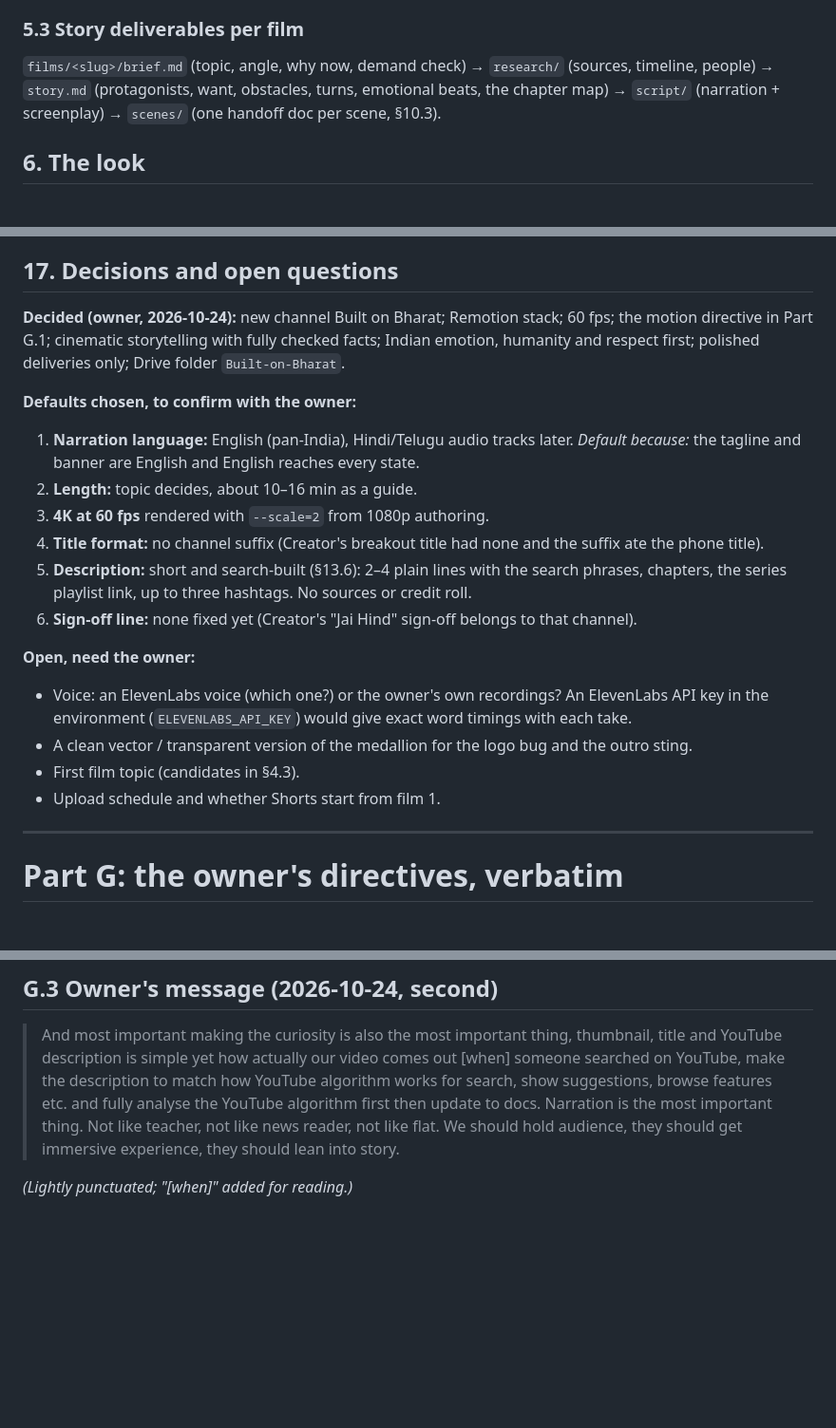
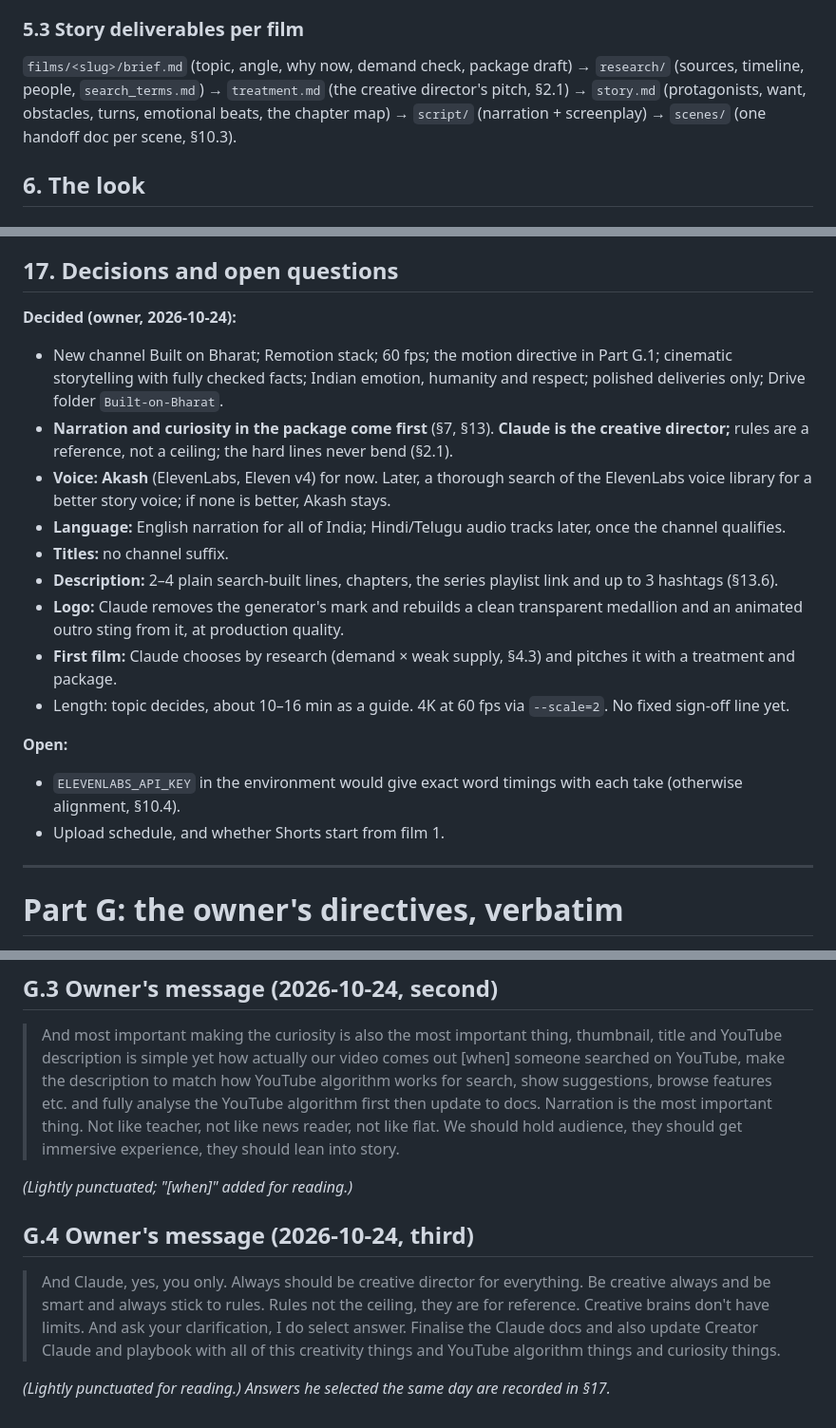
Before and after one commit to mkmk749278/Built-on-Bharat, a Markdown page: docs/PLAYBOOK.md, 3 parts joined by grey strips. Shown at 95% size. Drawn GitHub-style; blank space fills up the shorter version.

```diff
--- a/docs/PLAYBOOK.md
+++ b/docs/PLAYBOOK.md
@@ -196,8 +242,8 @@ The drop lined up with a welcome line, logo sting and title card at 0:25–0:45
   with a bridge line to the next film over it (never a silent logo).
 
 ### 5.3 Story deliverables per film
-`films/<slug>/brief.md` (topic, angle, why now, demand check) → `research/` (sources, timeline, people) →
-`story.md` (protagonists, want, obstacles, turns, emotional beats, the chapter map) → `script/` (narration + screenplay)
+`films/<slug>/brief.md` (topic, angle, why now, demand check, package draft) → `research/` (sources, timeline,
+people, `search_terms.md`) → `treatment.md` (the creative director's pitch, §2.1) → `story.md` (protagonists, want, obstacles, turns, emotional beats, the chapter map) → `script/` (narration + screenplay)
 → `scenes/` (one handoff doc per scene, §10.3).
 
 ## 6. The look
@@ -975,26 +1021,24 @@ only. Both carry the generator's sparkle mark bottom-right (clean before use, §
 
 ## 17. Decisions and open questions
 
-**Decided (owner, 2026-10-24):** new channel Built on Bharat; Remotion stack; 60 fps; the motion directive in Part G.1;
-cinematic storytelling with fully checked facts; Indian emotion, humanity and respect first; polished deliveries only;
-Drive folder `Built-on-Bharat`.
+**Decided (owner, 2026-10-24):**
+- New channel Built on Bharat; Remotion stack; 60 fps; the motion directive in Part G.1; cinematic storytelling with
+  fully checked facts; Indian emotion, humanity and respect; polished deliveries only; Drive folder `Built-on-Bharat`.
+- **Narration and curiosity in the package come first** (§7, §13). **Claude is the creative director;** rules are a
+  reference, not a ceiling; the hard lines never bend (§2.1).
+- **Voice: Akash** (ElevenLabs, Eleven v4) for now. Later, a thorough search of the ElevenLabs voice library for a
+  better story voice; if none is better, Akash stays.
+- **Language:** English narration for all of India; Hindi/Telugu audio tracks later, once the channel qualifies.
+- **Titles:** no channel suffix.
+- **Description:** 2–4 plain search-built lines, chapters, the series playlist link and up to 3 hashtags (§13.6).
+- **Logo:** Claude removes the generator's mark and rebuilds a clean transparent medallion and an animated outro sting
+  from it, at production quality.
+- **First film:** Claude chooses by research (demand × weak supply, §4.3) and pitches it with a treatment and package.
+- Length: topic decides, about 10–16 min as a guide. 4K at 60 fps via `--scale=2`. No fixed sign-off line yet.
 
-**Defaults chosen, to confirm with the owner:**
-1. **Narration language:** English (pan-India), Hindi/Telugu audio tracks later. *Default because:* the tagline and
-   banner are English and English reaches every state.
-2. **Length:** topic decides, about 10–16 min as a guide.
-3. **4K at 60 fps** rendered with `--scale=2` from 1080p authoring.
-4. **Title format:** no channel suffix (Creator's breakout title had none and the suffix ate the phone title).
-5. **Description:** short and search-built (§13.6): 2–4 plain lines with the search phrases, chapters, the series
-   playlist link, up to three hashtags. No sources or credit roll.
-6. **Sign-off line:** none fixed yet (Creator's "Jai Hind" sign-off belongs to that channel).
-
-**Open, need the owner:**
-- Voice: an ElevenLabs voice (which one?) or the owner's own recordings? An ElevenLabs API key in the environment
-  (`ELEVENLABS_API_KEY`) would give exact word timings with each take.
-- A clean vector / transparent version of the medallion for the logo bug and the outro sting.
-- First film topic (candidates in §4.3).
-- Upload schedule and whether Shorts start from film 1.
+**Open:**
+- `ELEVENLABS_API_KEY` in the environment would give exact word timings with each take (otherwise alignment, §10.4).
+- Upload schedule, and whether Shorts start from film 1.
 
 ---
 
@@ -1088,3 +1132,12 @@ Drive folder `Built-on-Bharat`.
 > flat. We should hold audience, they should get immersive experience, they should lean into story.
 
 *(Lightly punctuated; "[when]" added for reading.)*
+
+## G.4 Owner's message (2026-10-24, third)
+
+> And Claude, yes, you only. Always should be creative director for everything. Be creative always and be smart and
+> always stick to rules. Rules not the ceiling, they are for reference. Creative brains don't have limits. And ask your
+> clarification, I do select answer. Finalise the Claude docs and also update Creator Claude and playbook with all of
+> this creativity things and YouTube algorithm things and curiosity things.
+
+*(Lightly punctuated for reading.) Answers he selected the same day are recorded in §17.*
```
Also changed, not shown: other parts of docs/PLAYBOOK.md (+52 -6 lines), CLAUDE.md (+16 -2 lines).
